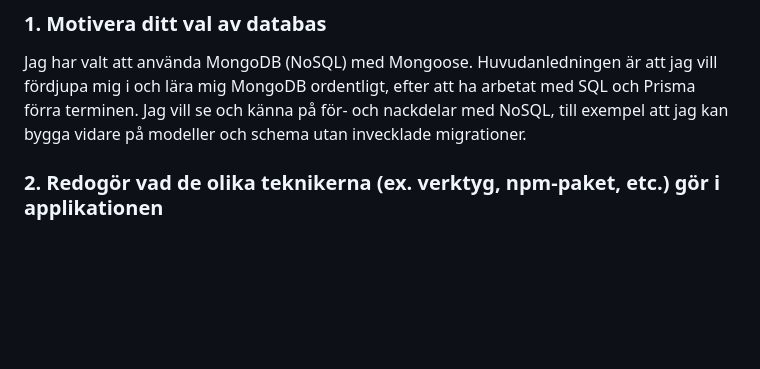
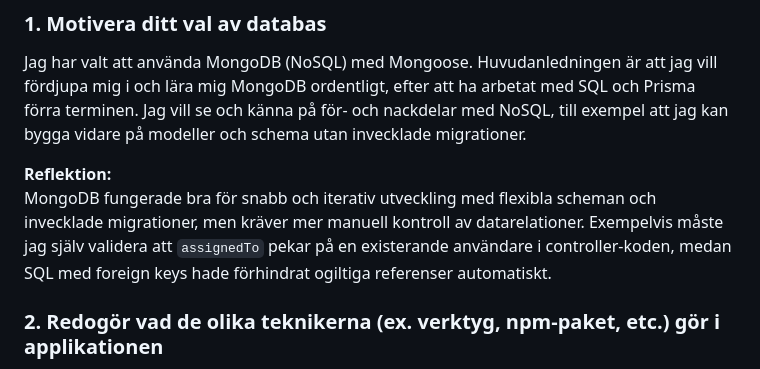
Before and after one commit to cribepencheff/u10-trullo-task-manager-backend, a Markdown page: README.md, the part around the change. Drawn GitHub-style; blank space fills up the shorter version.

Commit message:
docs: Update README.md, add general reflection.

```diff
--- a/README.md
+++ b/README.md
@@ -12,6 +12,8 @@ API\:et ska möjliggöra att användare (User) kan skapa uppgifter (Task) och pl
 ### 1. Motivera ditt val av databas
 Jag har valt att använda MongoDB (NoSQL) med Mongoose. Huvudanledningen är att jag vill fördjupa mig i och lära mig MongoDB ordentligt, efter att ha arbetat med SQL och Prisma förra terminen. Jag vill se och känna på för- och nackdelar med NoSQL, till exempel att jag kan bygga vidare på modeller och schema utan invecklade migrationer.
 
+**Reflektion:**
+MongoDB fungerade bra för snabb och iterativ utveckling med flexibla scheman och invecklade migrationer, men kräver mer manuell kontroll av datarelationer. Exempelvis måste jag själv validera att `assignedTo` pekar på en existerande användare i controller-koden, medan SQL med foreign keys hade förhindrat ogiltiga referenser automatiskt.
 
 ### 2. Redogör vad de olika teknikerna (ex. verktyg, npm-paket, etc.) gör i applikationen
 - **Express:**
```
